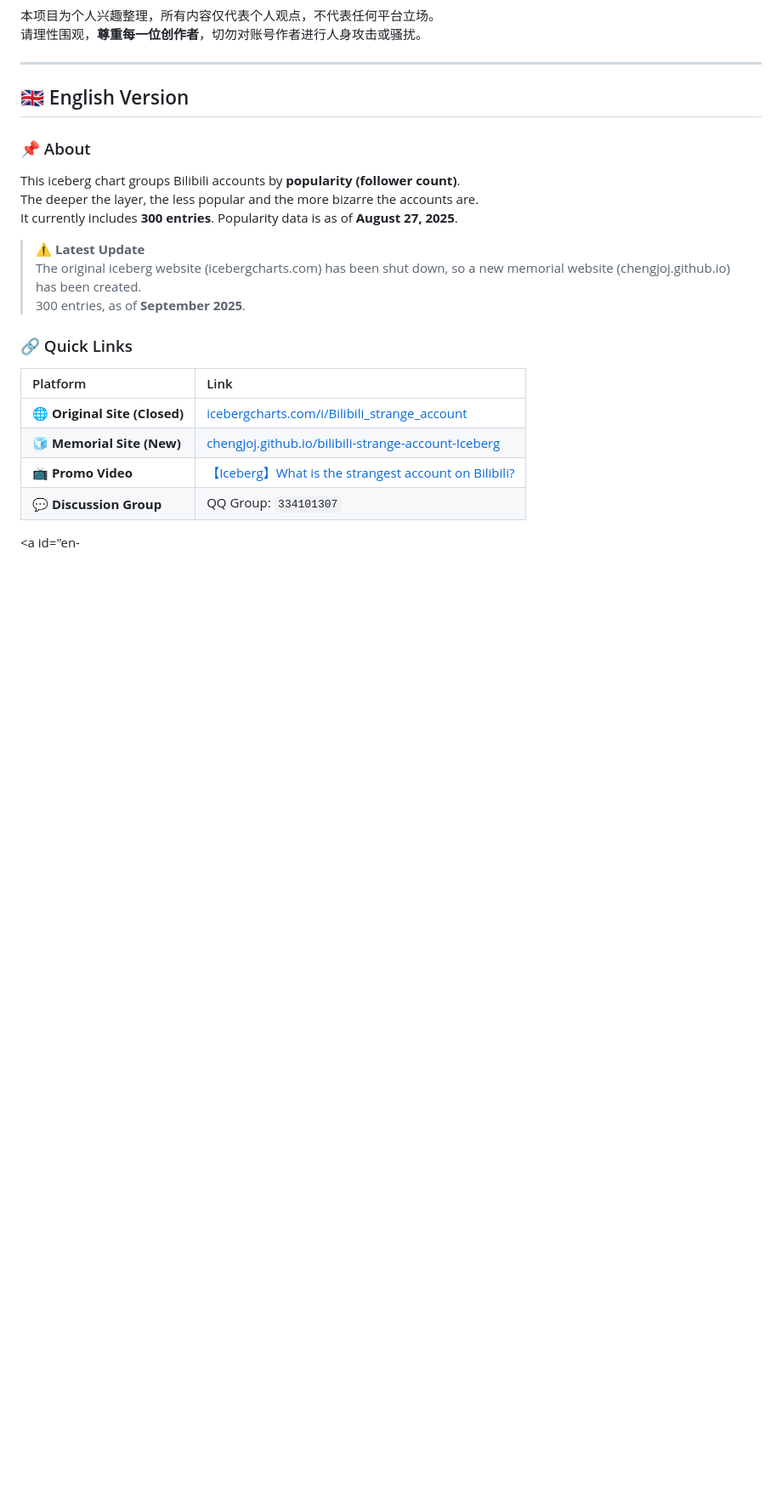
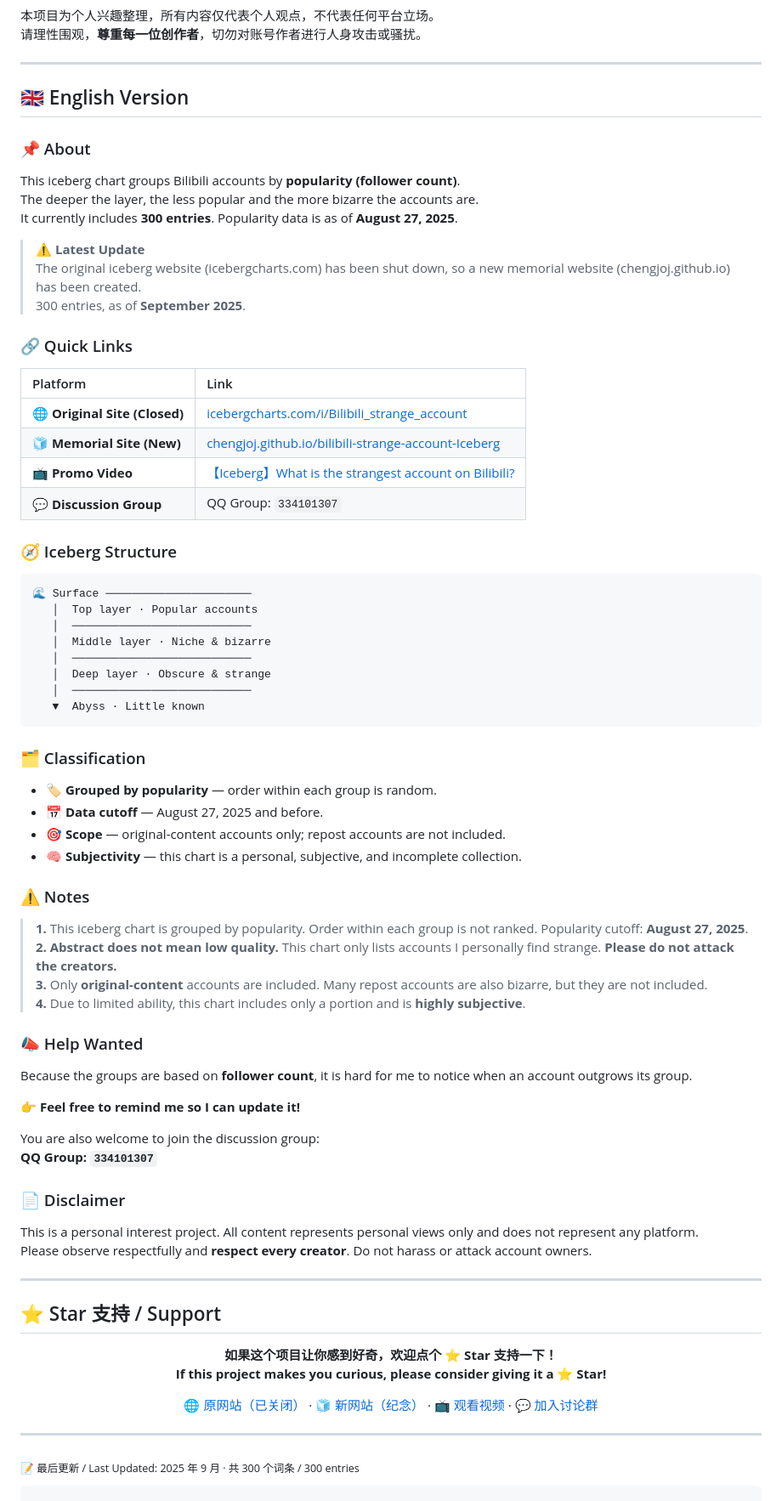
Before and after one commit to chengjoj/bilibili-strange-account-Iceberg, a Markdown page: README.md, the part around the change. Shown at 85% size. GitHub-like rendering; blank space fills up the shorter version.

Commit message:
更新 README.md

````diff
--- a/README.md
+++ b/README.md
@@ -138,4 +138,67 @@ It currently includes **300 entries**. Popularity data is as of **August 27, 202
 | 📺 **Promo Video** | [【Iceberg】What is the strangest account on Bilibili?](https://www.bilibili.com/video/BV165hCzDE37/) |
 | 💬 **Discussion Group** | QQ Group: `334101307` |
 
-<a id="en-
+<a id="en-structure"></a>
+### 🧭 Iceberg Structure
+
+```text
+🌊 Surface ──────────────────────
+   │  Top layer · Popular accounts
+   │  ───────────────────────────
+   │  Middle layer · Niche & bizarre
+   │  ───────────────────────────
+   │  Deep layer · Obscure & strange
+   │  ───────────────────────────
+   ▼  Abyss · Little known
+```
+
+<a id="en-classification"></a>
+### 🗂️ Classification
+
+- 🏷️ **Grouped by popularity** — order within each group is random.
+- 📅 **Data cutoff** — August 27, 2025 and before.
+- 🎯 **Scope** — original-content accounts only; repost accounts are not included.
+- 🧠 **Subjectivity** — this chart is a personal, subjective, and incomplete collection.
+
+<a id="en-notes"></a>
+### ⚠️ Notes
+
+> **1.** This iceberg chart is grouped by popularity. Order within each group is not ranked. Popularity cutoff: **August 27, 2025**.
+> **2.** **Abstract does not mean low quality.** This chart only lists accounts I personally find strange. **Please do not attack the creators.**
+> **3.** Only **original-content** accounts are included. Many repost accounts are also bizarre, but they are not included.
+> **4.** Due to limited ability, this chart includes only a portion and is **highly subjective**.
+
+<a id="en-help"></a>
+### 📣 Help Wanted
+
+Because the groups are based on **follower count**, it is hard for me to notice when an account outgrows its group.
+
+**👉 Feel free to remind me so I can update it!**
+
+You are also welcome to join the discussion group:
+**QQ Group: `334101307`**
+
+<a id="en-disclaimer"></a>
+### 📄 Disclaimer
+
+This is a personal interest project. All content represents personal views only and does not represent any platform.
+Please observe respectfully and **respect every creator**. Do not harass or attack account owners.
+
+---
+
+<a id="star"></a>
+## ⭐ Star 支持 / Support
+
+<div align="center">
+
+**如果这个项目让你感到好奇，欢迎点个 ⭐ Star 支持一下！**
+**If this project makes you curious, please consider giving it a ⭐ Star!**
+
+[🌐 原网站（已关闭）](https://icebergcharts.com/i/Bilibili_strange_account) · [🧊 新网站（纪念）](https://chengjoj.github.io/bilibili-strange-account-Iceberg/) · [📺 观看视频](https://www.bilibili.com/video/BV165hCzDE37/) · [💬 加入讨论群](#zh-help)
+
+</div>
+
+---
+
+<sub>📝 最后更新 / Last Updated: 2025 年 9 月 · 共 300 个词条 / 300 entries</sub>
+```
````
